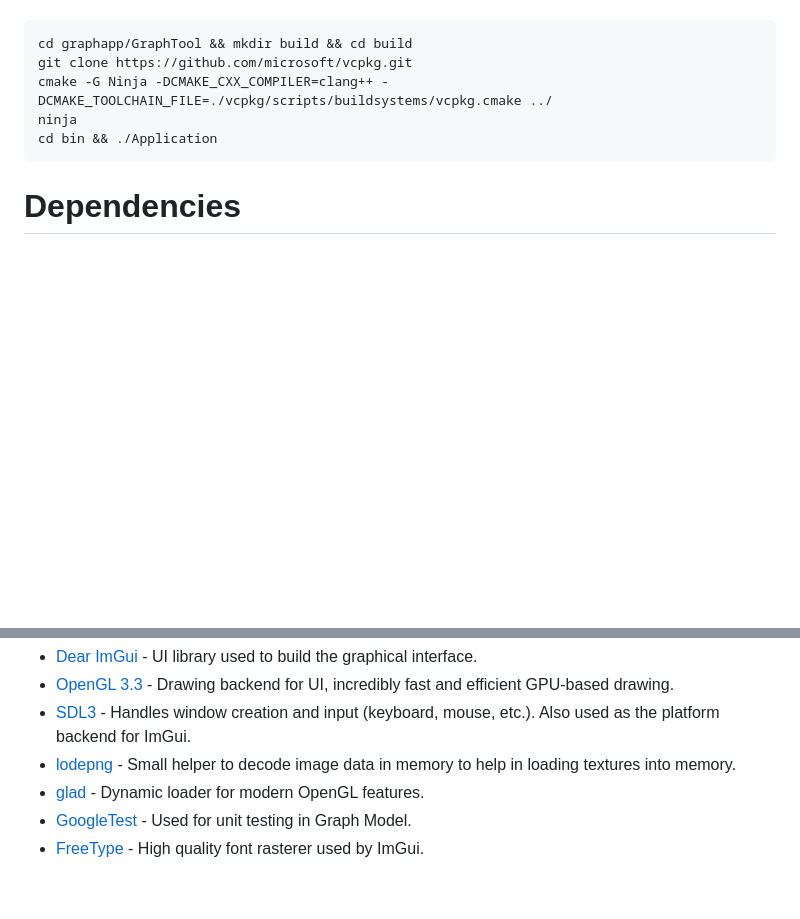
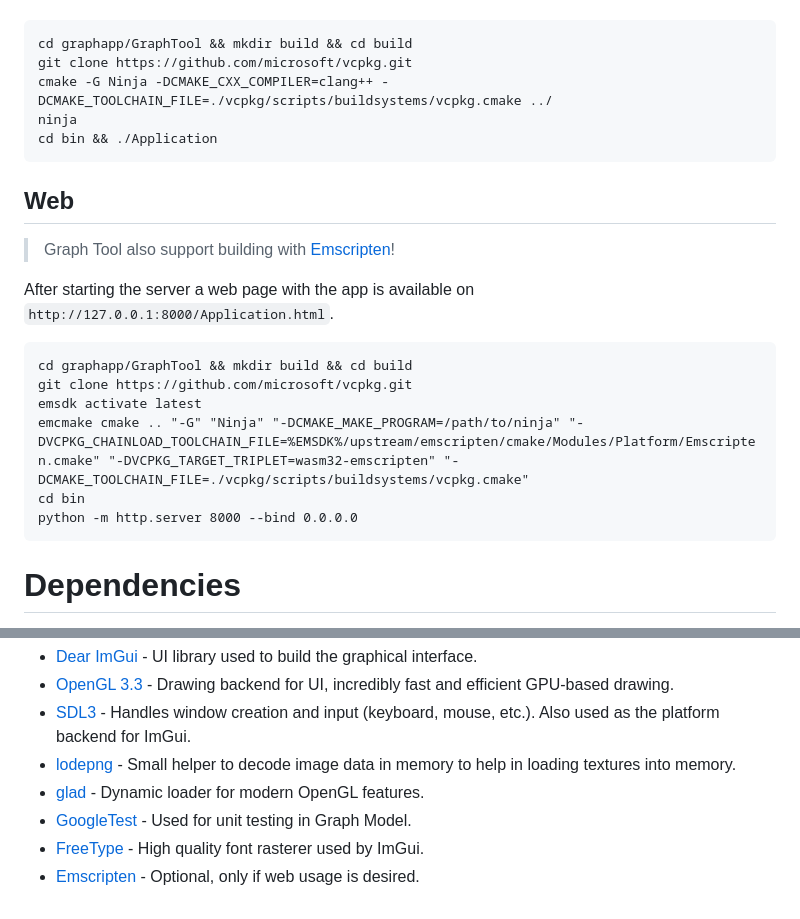
Before and after one commit to mariusunitbv/graphapp, a Markdown page: README.md, 2 parts joined by grey strips. Drawn GitHub-style; blank space fills up the shorter version.

Commit message:
Update README with Emscripten build instructions
Added instructions for building the Graph Tool with Emscripten and running a web server.

````diff
--- a/README.md
+++ b/README.md
@@ -52,6 +52,19 @@ ninja
 cd bin && ./Application
 ```
 
+## Web
+> Graph Tool also support building with [Emscripten](https://emscripten.org/)!
+
+After starting the server a web page with the app is available on `http://127.0.0.1:8000/Application.html`.
+```
+cd graphapp/GraphTool && mkdir build && cd build
+git clone https://github.com/microsoft/vcpkg.git
+emsdk activate latest
+emcmake cmake .. "-G" "Ninja" "-DCMAKE_MAKE_PROGRAM=/path/to/ninja" "-DVCPKG_CHAINLOAD_TOOLCHAIN_FILE=%EMSDK%/upstream/emscripten/cmake/Modules/Platform/Emscripten.cmake" "-DVCPKG_TARGET_TRIPLET=wasm32-emscripten" "-DCMAKE_TOOLCHAIN_FILE=./vcpkg/scripts/buildsystems/vcpkg.cmake"
+cd bin
+python -m http.server 8000 --bind 0.0.0.0
+```
+
 # Dependencies
 All of the listed dependencies will be automatically installed when following the building steps using [vcpkg.](https://github.com/microsoft/vcpkg)
 
@@ -62,3 +75,4 @@ All of the listed dependencies will be automatically installed when following th
 - [glad](https://github.com/Dav1dde/glad) - Dynamic loader for modern OpenGL features.
 - [GoogleTest](https://github.com/google/googletest) - Used for unit testing in Graph Model.
 - [FreeType](https://github.com/freetype/freetype) - High quality font rasterer used by ImGui.
+- [Emscripten](https://emscripten.org/) - Optional, only if web usage is desired.
````
